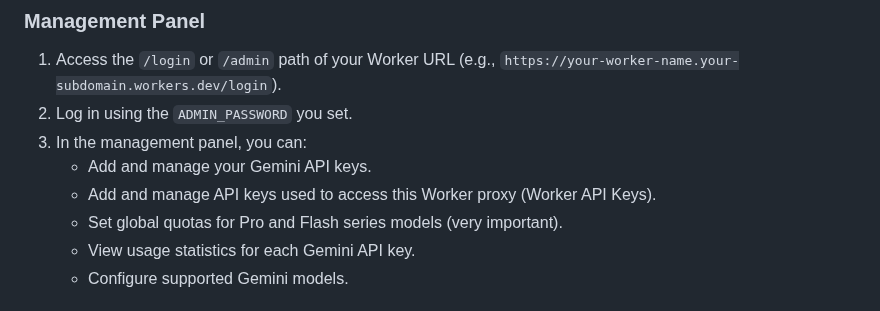
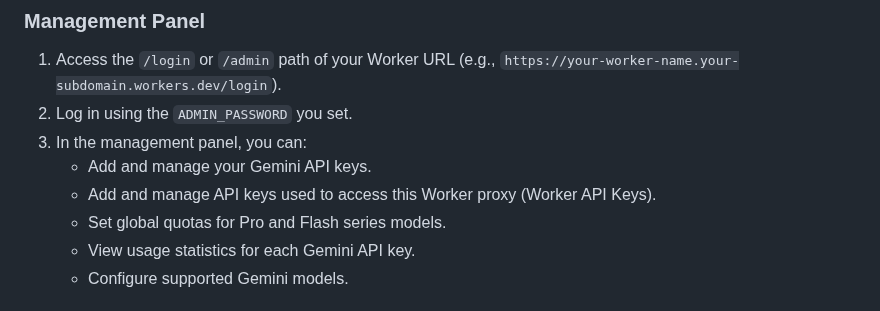
Before and after one commit to ztjcfujikawa/playmachine, a Markdown page: README.md, the part around the change. Drawn GitHub-style.

```diff
--- a/README.md
+++ b/README.md
@@ -83,7 +83,7 @@ Regardless of the deployment method used, you need to perform the following conf
 3.  In the management panel, you can:
     *   Add and manage your Gemini API keys.
     *   Add and manage API keys used to access this Worker proxy (Worker API Keys).
-    *   Set global quotas for Pro and Flash series models (very important).
+    *   Set global quotas for Pro and Flash series models.
     *   View usage statistics for each Gemini API key.
     *   Configure supported Gemini models.
 
```
